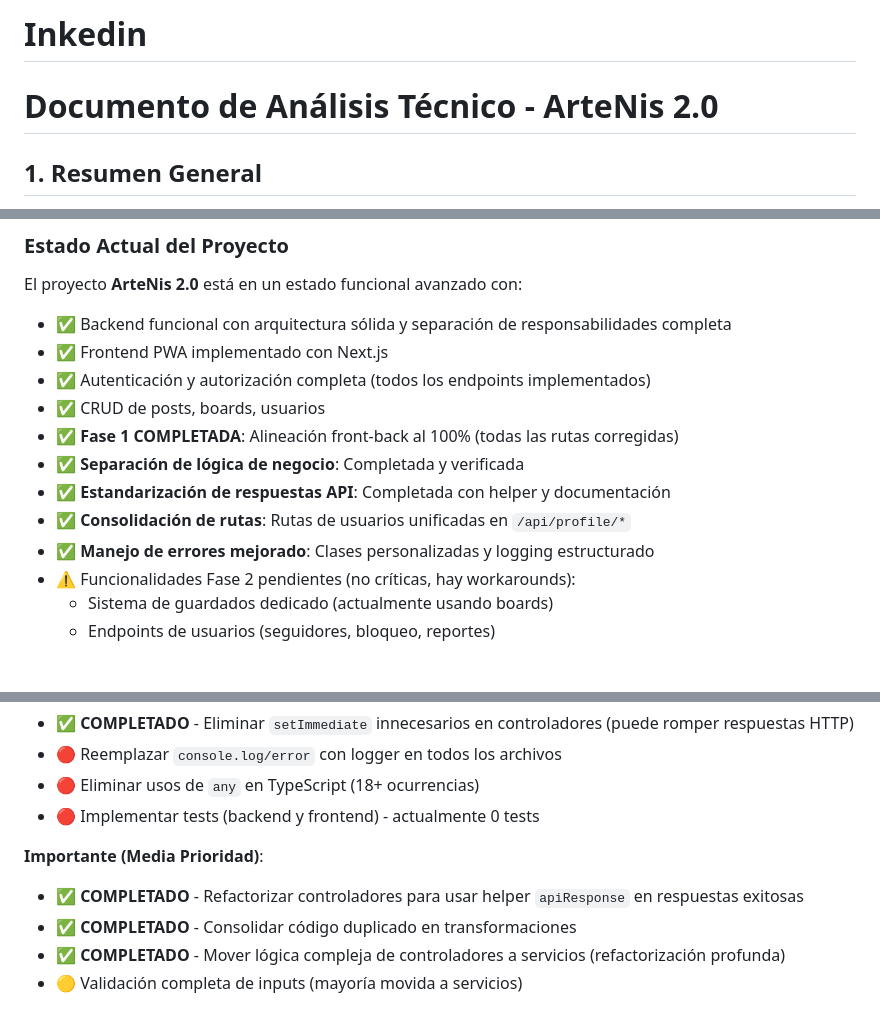
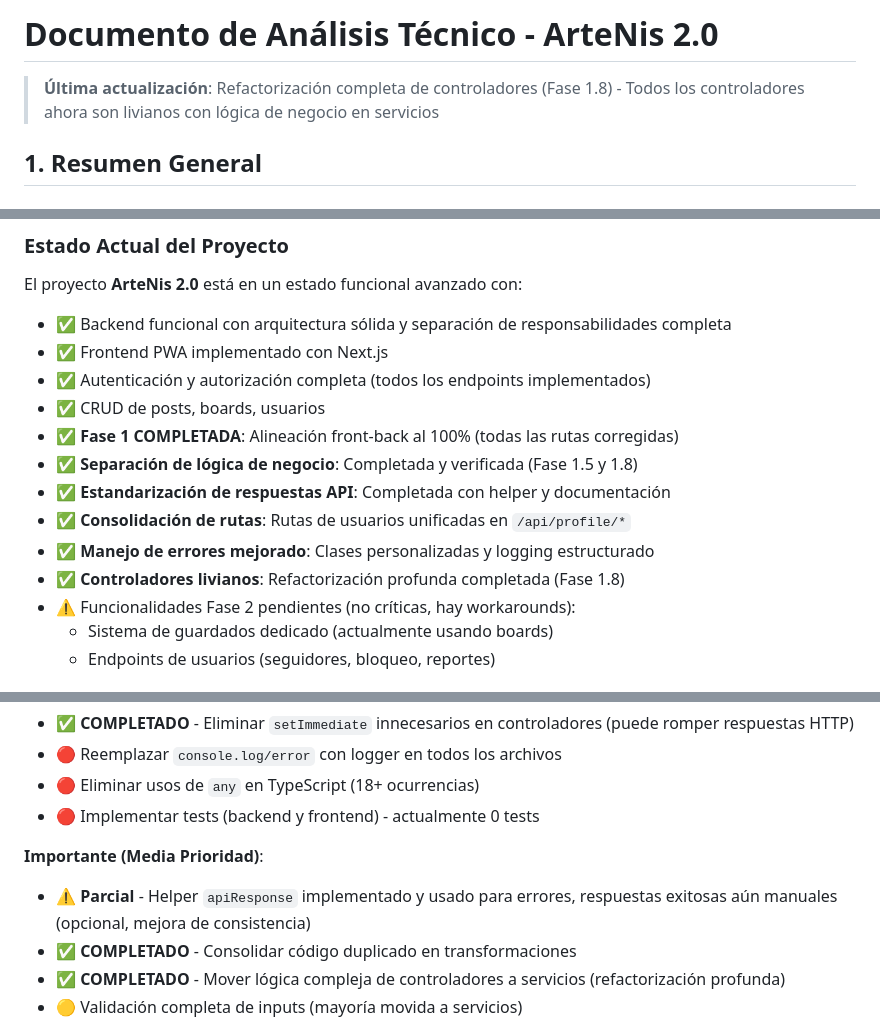
Before and after one commit to jhonier182/ArteNis2.0, a Markdown page: .cursor/plans/plan.plan.md, 3 parts joined by grey strips. GitHub-like rendering.

```diff
--- a/.cursor/plans/plan.plan.md
+++ b/.cursor/plans/plan.plan.md
@@ -1,6 +1,6 @@
-# Inkedin
+# Documento de Análisis Técnico - ArteNis 2.0
 
-# Documento de Análisis Técnico - ArteNis 2.0
+> **Última actualización**: Refactorización completa de controladores (Fase 1.8) - Todos los controladores ahora son livianos con lógica de negocio en servicios
 
 ## 1. Resumen General
 
@@ -1231,10 +1233,11 @@ El proyecto **ArteNis 2.0** está en un estado funcional avanzado con:
 - ✅ Autenticación y autorización completa (todos los endpoints implementados)
 - ✅ CRUD de posts, boards, usuarios
 - ✅ **Fase 1 COMPLETADA**: Alineación front-back al 100% (todas las rutas corregidas)
-- ✅ **Separación de lógica de negocio**: Completada y verificada
+- ✅ **Separación de lógica de negocio**: Completada y verificada (Fase 1.5 y 1.8)
 - ✅ **Estandarización de respuestas API**: Completada con helper y documentación
 - ✅ **Consolidación de rutas**: Rutas de usuarios unificadas en `/api/profile/*`
 - ✅ **Manejo de errores mejorado**: Clases personalizadas y logging estructurado
+- ✅ **Controladores livianos**: Refactorización profunda completada (Fase 1.8)
 - ⚠️ Funcionalidades Fase 2 pendientes (no críticas, hay workarounds):
   - Sistema de guardados dedicado (actualmente usando boards)
   - Endpoints de usuarios (seguidores, bloqueo, reportes)
@@ -1293,7 +1306,7 @@ El proyecto **ArteNis 2.0** está en un estado funcional avanzado con:
 
 **Importante (Media Prioridad)**:
 
-- ✅ **COMPLETADO** - Refactorizar controladores para usar helper `apiResponse` en respuestas exitosas
+- ⚠️ **Parcial** - Helper `apiResponse` implementado y usado para errores, respuestas exitosas aún manuales (opcional, mejora de consistencia)
 - ✅ **COMPLETADO** - Consolidar código duplicado en transformaciones
 - ✅ **COMPLETADO** - Mover lógica compleja de controladores a servicios (refactorización profunda)
 - 🟡 Validación completa de inputs (mayoría movida a servicios)
```
Also changed, not shown: other parts of .cursor/plans/plan.plan.md (+34 -10 lines).
